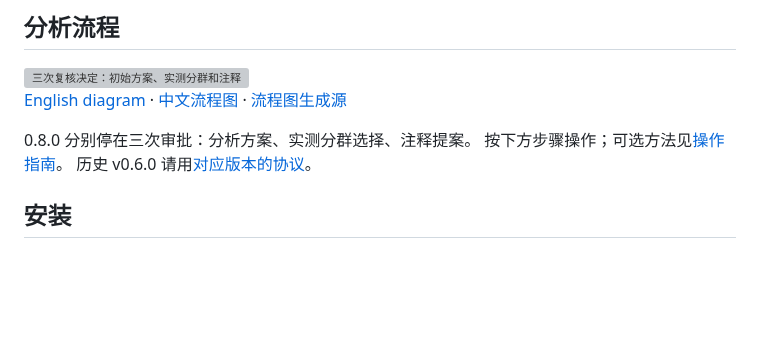
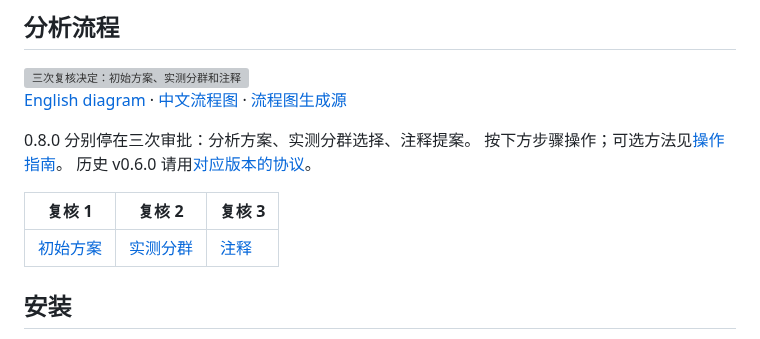
Before and after one commit to ChanghaoKan/scAgentKit, a Markdown page: README.zh-CN.md, the part around the change. GitHub-like rendering; blank space fills up the shorter version; grey boxes are pictures that could not be loaded.

```diff
--- a/README.zh-CN.md
+++ b/README.zh-CN.md
@@ -16,6 +16,10 @@ scAgentKit 帮助研究者从单细胞 counts 和样本信息开始，完成 QC
 0.8.0 分别停在三次审批：分析方案、实测分群选择、注释提案。
 按下方步骤操作；可选方法见[操作指南](docs/RESEARCHER_PROTOCOL_ZH.md)。
 历史 v0.6.0 请用[对应版本的协议](docs/RELEASE_060_PROTOCOL.md)。
+
+| 复核 1 | 复核 2 | 复核 3 |
+| --- | --- | --- |
+| [初始方案](#gate-strategy) | [实测分群](#gate-clustering) | [注释](#gate-annotation) |
 
 ## 安装
 
```
Also changed, not shown: README.md (+4 -0 lines).
